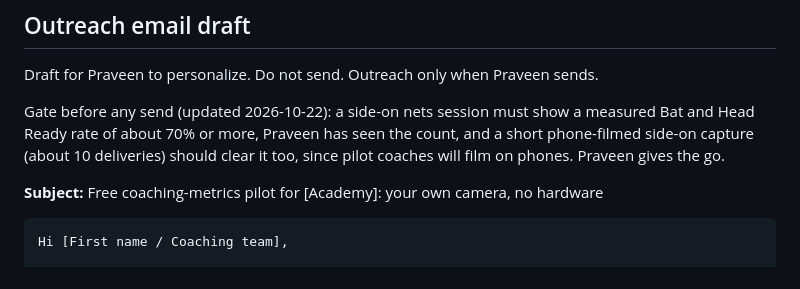
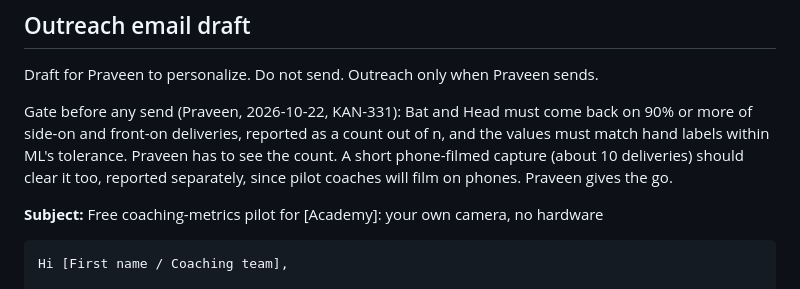
Before and after one commit to ptirupat/gabriella-systems, a Markdown page: docs/sales/bay-area-pilot-prospects.md, the part around the change. Drawn GitHub-style.

Commit message:
docs(sales): outreach gate raised to 90% of side-on/front-on with hand-label check (KAN-331)

```diff
--- a/docs/sales/bay-area-pilot-prospects.md
+++ b/docs/sales/bay-area-pilot-prospects.md
@@ -93,7 +93,7 @@ No public contact is recorded here. Do not invent one.
 
 Draft for Praveen to personalize. Do not send. Outreach only when Praveen sends.
 
-Gate before any send (updated 2026-10-22): a side-on nets session must show a measured Bat and Head Ready rate of about 70% or more, Praveen has seen the count, and a short phone-filmed side-on capture (about 10 deliveries) should clear it too, since pilot coaches will film on phones. Praveen gives the go.
+Gate before any send (Praveen, 2026-10-22, KAN-331): Bat and Head must come back on 90% or more of side-on and front-on deliveries, reported as a count out of n, and the values must match hand labels within ML's tolerance. Praveen has to see the count. A short phone-filmed capture (about 10 deliveries) should clear it too, reported separately, since pilot coaches will film on phones. Praveen gives the go.
 
 **Subject:** Free coaching-metrics pilot for [Academy]: your own camera, no hardware
 
```
